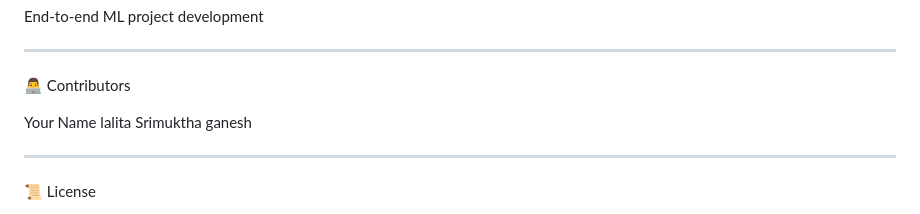
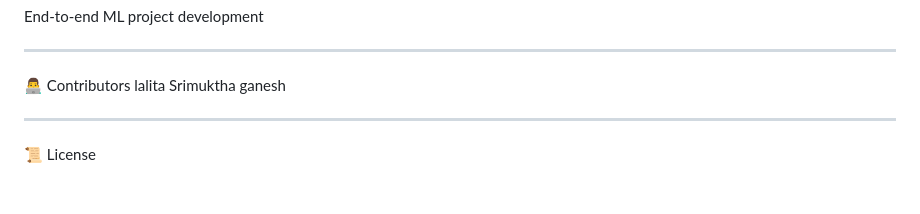
Before and after one commit to srilalita-05/Water-eligibility-checker, a Markdown page: README.md, the part around the change. Rendered like a GitHub page; blank space fills up the shorter version.

```diff
--- a/README.md
+++ b/README.md
@@ -362,8 +362,6 @@ End-to-end ML project development
 ---
 
 👨‍💻 Contributors
-
-Your Name
 lalita
 Srimuktha
 ganesh
```
